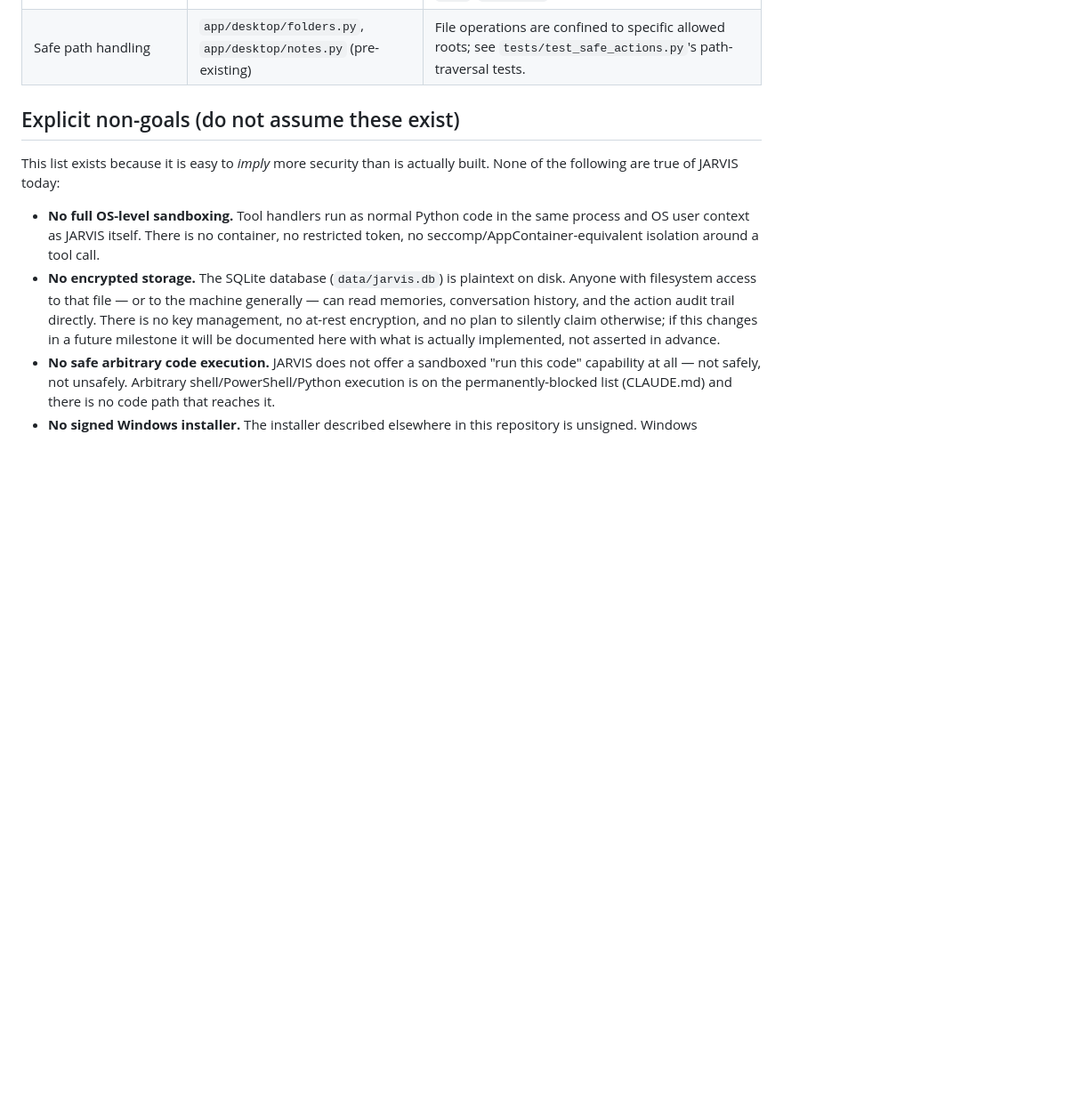
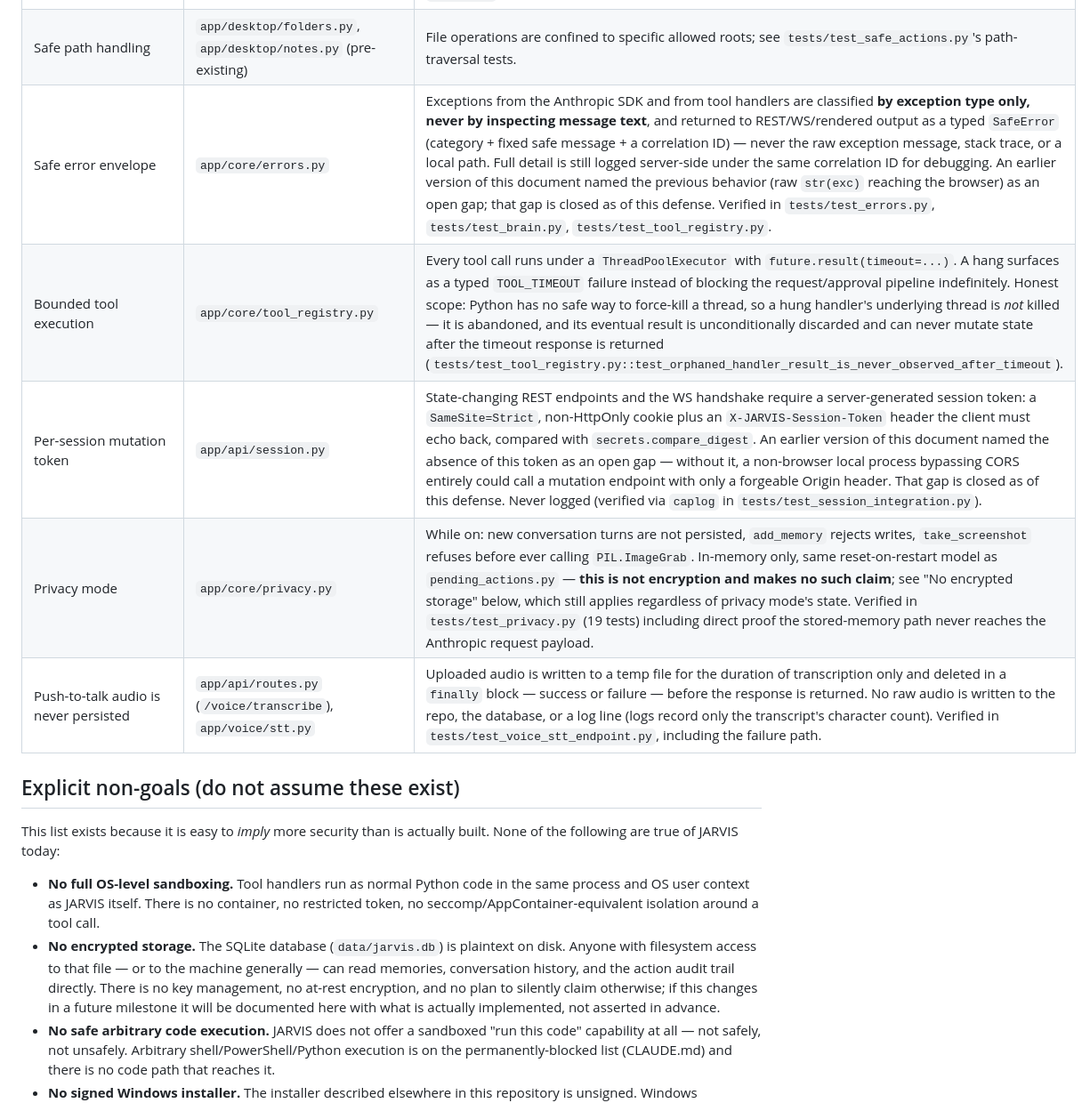
Before and after one commit to Dado211207/jarvis-windows-ai-assistant, a Markdown page: docs/THREAT_MODEL.md, the part around one of its changes. Shown at 89% size. Rendered like a GitHub page; blank space fills up the shorter version.

```diff
--- a/docs/THREAT_MODEL.md
+++ b/docs/THREAT_MODEL.md
@@ -51,6 +51,11 @@ as a multi-tenant service.
 | No shell execution | `app/desktop/apps.py`, `app/desktop/folders.py`, etc. | Every `subprocess` call uses an explicit argument list with `shell=False`, launching only an allowlisted executable path. Verified by `tests/test_safe_actions.py`. |
 | Blocked URL schemes | `app/desktop/web.py` | Only `http://` and `https://` may be opened; `file:`, `javascript:`, `data:`, `powershell:`, `cmd:`, `vbscript:`, and others are rejected. |
 | Safe path handling | `app/desktop/folders.py`, `app/desktop/notes.py` (pre-existing) | File operations are confined to specific allowed roots; see `tests/test_safe_actions.py`'s path-traversal tests. |
+| Safe error envelope | `app/core/errors.py` | Exceptions from the Anthropic SDK and from tool handlers are classified **by exception type only, never by inspecting message text**, and returned to REST/WS/rendered output as a typed `SafeError` (category + fixed safe message + a correlation ID) — never the raw exception message, stack trace, or a local path. Full detail is still logged server-side under the same correlation ID for debugging. An earlier version of this document named the previous behavior (raw `str(exc)` reaching the browser) as an open gap; that gap is closed as of this defense. Verified in `tests/test_errors.py`, `tests/test_brain.py`, `tests/test_tool_registry.py`. |
+| Bounded tool execution | `app/core/tool_registry.py` | Every tool call runs under a `ThreadPoolExecutor` with `future.result(timeout=...)`. A hang surfaces as a typed `TOOL_TIMEOUT` failure instead of blocking the request/approval pipeline indefinitely. Honest scope: Python has no safe way to force-kill a thread, so a hung handler's underlying thread is *not* killed — it is abandoned, and its eventual result is unconditionally discarded and can never mutate state after the timeout response is returned (`tests/test_tool_registry.py::test_orphaned_handler_result_is_never_observed_after_timeout`). |
+| Per-session mutation token | `app/api/session.py` | State-changing REST endpoints and the WS handshake require a server-generated session token: a `SameSite=Strict`, non-HttpOnly cookie plus an `X-JARVIS-Session-Token` header the client must echo back, compared with `secrets.compare_digest`. An earlier version of this document named the absence of this token as an open gap — without it, a non-browser local process bypassing CORS entirely could call a mutation endpoint with only a forgeable Origin header. That gap is closed as of this defense. Never logged (verified via `caplog` in `tests/test_session_integration.py`). |
+| Privacy mode | `app/core/privacy.py` | While on: new conversation turns are not persisted, `add_memory` rejects writes, `take_screenshot` refuses before ever calling `PIL.ImageGrab`. In-memory only, same reset-on-restart model as `pending_actions.py` — **this is not encryption and makes no such claim**; see "No encrypted storage" below, which still applies regardless of privacy mode's state. Verified in `tests/test_privacy.py` (19 tests) including direct proof the stored-memory path never reaches the Anthropic request payload. |
+| Push-to-talk audio is never persisted | `app/api/routes.py` (`/voice/transcribe`), `app/voice/stt.py` | Uploaded audio is written to a temp file for the duration of transcription only and deleted in a `finally` block — success or failure — before the response is returned. No raw audio is written to the repo, the database, or a log line (logs record only the transcript's character count). Verified in `tests/test_voice_stt_endpoint.py`, including the failure path. |
 
 ## Explicit non-goals (do not assume these exist)
 
```
Also changed, not shown: other parts of docs/THREAT_MODEL.md (+5 -25 lines), CLAUDE.md (+11 -5 lines).
